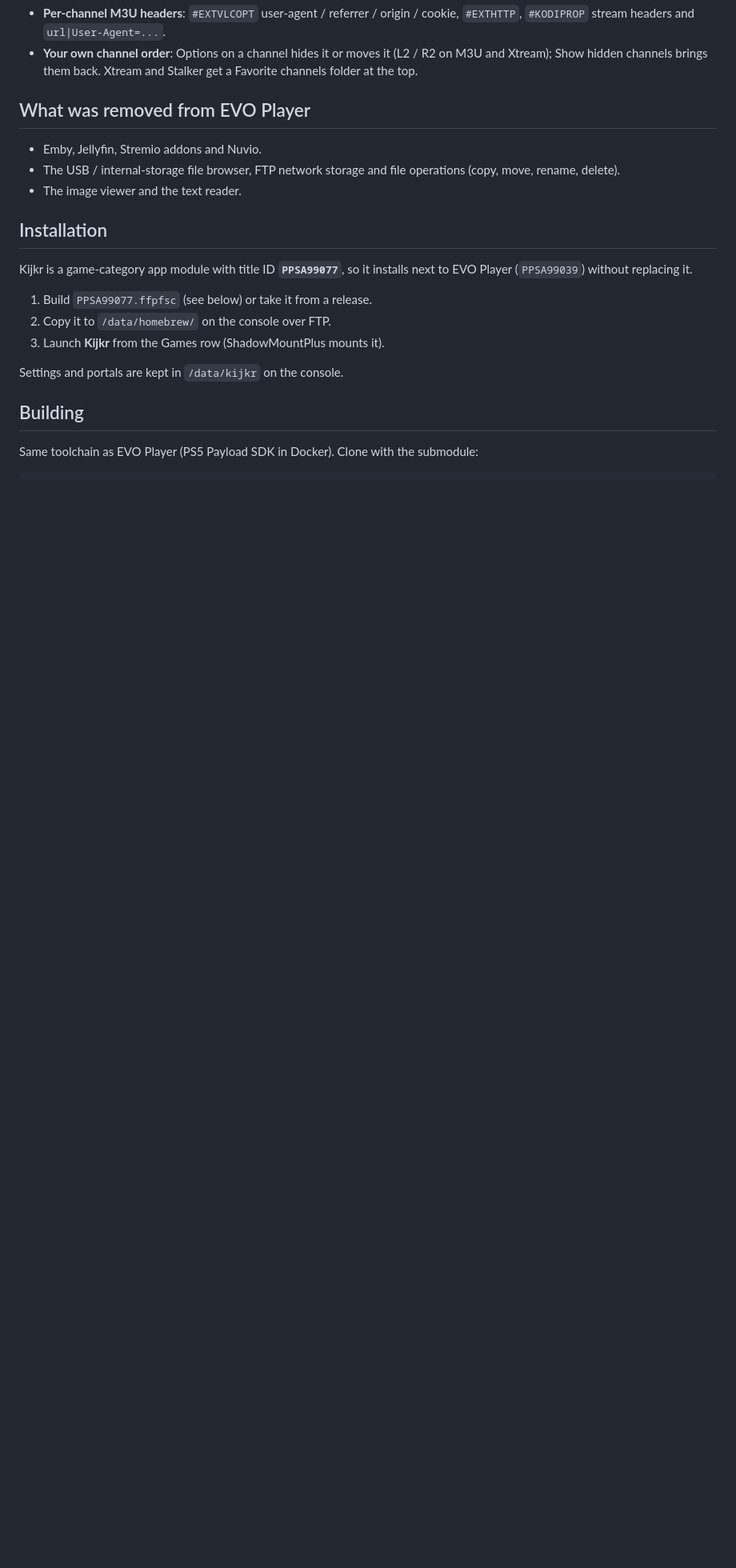
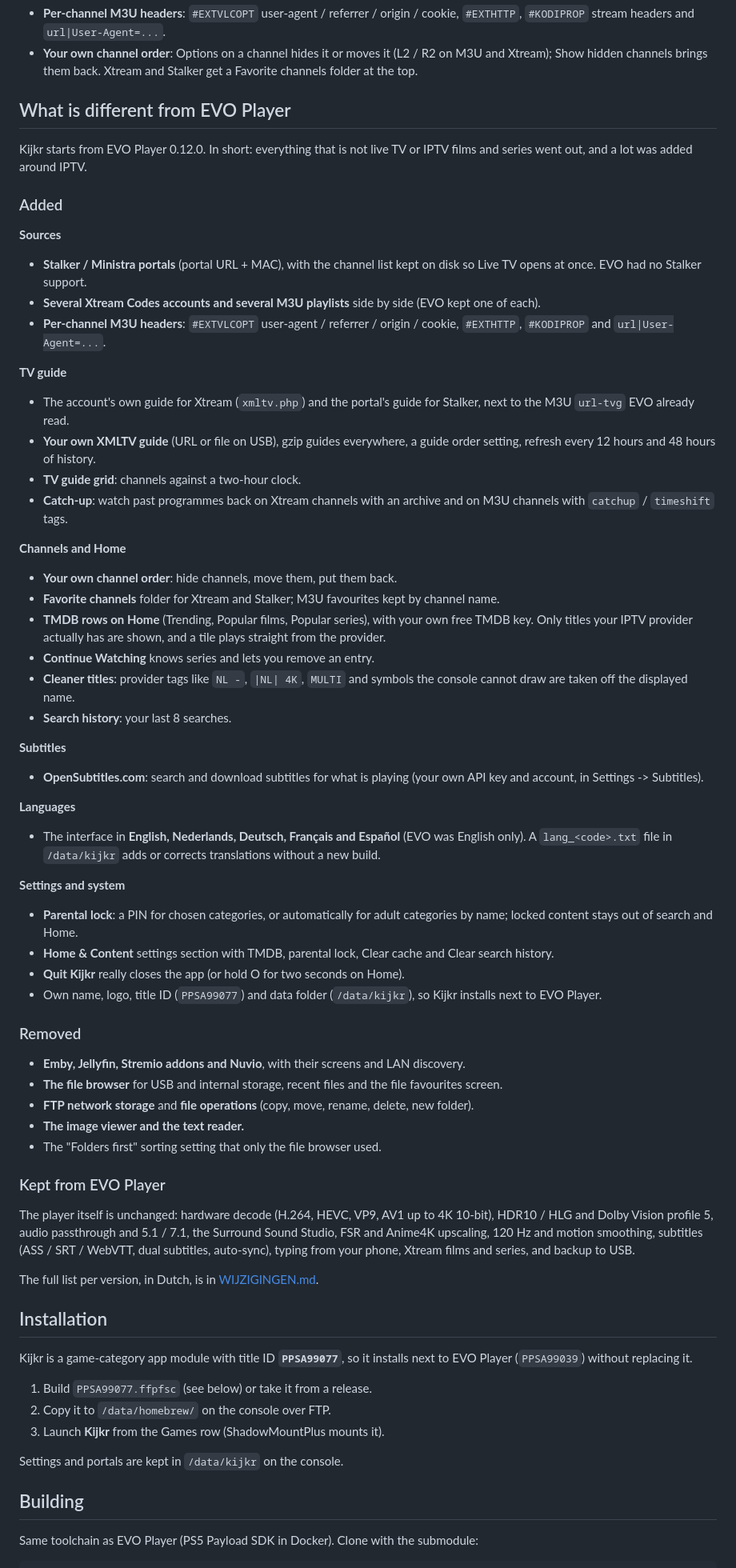
Before and after one commit to Frankybeam/Kijkr, a Markdown page: README.md, the part around the change. Shown at 80% size. GitHub-like rendering; blank space fills up the shorter version.

Commit message:
README: list what Kijkr added, removed and kept from EVO Player

```diff
--- a/README.md
+++ b/README.md
@@ -65,12 +65,80 @@ country prefixes like `NL:` and quality tags like `HD`.
   R2 on M3U and Xtream); Show hidden channels brings them back. Xtream and
   Stalker get a Favorite channels folder at the top.
 
-## What was removed from EVO Player
+## What is different from EVO Player
 
-- Emby, Jellyfin, Stremio addons and Nuvio.
-- The USB / internal-storage file browser, FTP network storage and file
-  operations (copy, move, rename, delete).
-- The image viewer and the text reader.
+Kijkr starts from EVO Player 0.12.0. In short: everything that is not live TV
+or IPTV films and series went out, and a lot was added around IPTV.
+
+### Added
+
+**Sources**
+- **Stalker / Ministra portals** (portal URL + MAC), with the channel list
+  kept on disk so Live TV opens at once. EVO had no Stalker support.
+- **Several Xtream Codes accounts and several M3U playlists** side by side
+  (EVO kept one of each).
+- **Per-channel M3U headers**: `#EXTVLCOPT` user-agent / referrer / origin /
+  cookie, `#EXTHTTP`, `#KODIPROP` and `url|User-Agent=...`.
+
+**TV guide**
+- The account's own guide for Xtream (`xmltv.php`) and the portal's guide for
+  Stalker, next to the M3U `url-tvg` EVO already read.
+- **Your own XMLTV guide** (URL or file on USB), gzip guides everywhere, a
+  guide order setting, refresh every 12 hours and 48 hours of history.
+- **TV guide grid**: channels against a two-hour clock.
+- **Catch-up**: watch past programmes back on Xtream channels with an archive
+  and on M3U channels with `catchup` / `timeshift` tags.
+
+**Channels and Home**
+- **Your own channel order**: hide channels, move them, put them back.
+- **Favorite channels** folder for Xtream and Stalker; M3U favourites kept by
+  channel name.
+- **TMDB rows on Home** (Trending, Popular films, Popular series), with your
+  own free TMDB key. Only titles your IPTV provider actually has are shown, and
+  a tile plays straight from the provider.
+- **Continue Watching** knows series and lets you remove an entry.
+- **Cleaner titles**: provider tags like `NL -`, `|NL| 4K`, `MULTI` and
+  symbols the console cannot draw are taken off the displayed name.
+- **Search history**: your last 8 searches.
+
+**Subtitles**
+- **OpenSubtitles.com**: search and download subtitles for what is playing
+  (your own API key and account, in Settings -> Subtitles).
+
+**Languages**
+- The interface in **English, Nederlands, Deutsch, Français and Español**
+  (EVO was English only). A `lang_<code>.txt` file in `/data/kijkr` adds or
+  corrects translations without a new build.
+
+**Settings and system**
+- **Parental lock**: a PIN for chosen categories, or automatically for adult
+  categories by name; locked content stays out of search and Home.
+- **Home & Content** settings section with TMDB, parental lock, Clear cache
+  and Clear search history.
+- **Quit Kijkr** really closes the app (or hold O for two seconds on Home).
+- Own name, logo, title ID (`PPSA99077`) and data folder (`/data/kijkr`), so
+  Kijkr installs next to EVO Player.
+
+### Removed
+
+- **Emby, Jellyfin, Stremio addons and Nuvio**, with their screens and LAN
+  discovery.
+- **The file browser** for USB and internal storage, recent files and the
+  file favourites screen.
+- **FTP network storage** and **file operations** (copy, move, rename,
+  delete, new folder).
+- **The image viewer and the text reader.**
+- The "Folders first" sorting setting that only the file browser used.
+
+### Kept from EVO Player
+
+The player itself is unchanged: hardware decode (H.264, HEVC, VP9, AV1 up to
+4K 10-bit), HDR10 / HLG and Dolby Vision profile 5, audio passthrough and
+5.1 / 7.1, the Surround Sound Studio, FSR and Anime4K upscaling, 120 Hz and
+motion smoothing, subtitles (ASS / SRT / WebVTT, dual subtitles, auto-sync),
+typing from your phone, Xtream films and series, and backup to USB.
+
+The full list per version, in Dutch, is in [WIJZIGINGEN.md](WIJZIGINGEN.md).
 
 ## Installation
 
```
